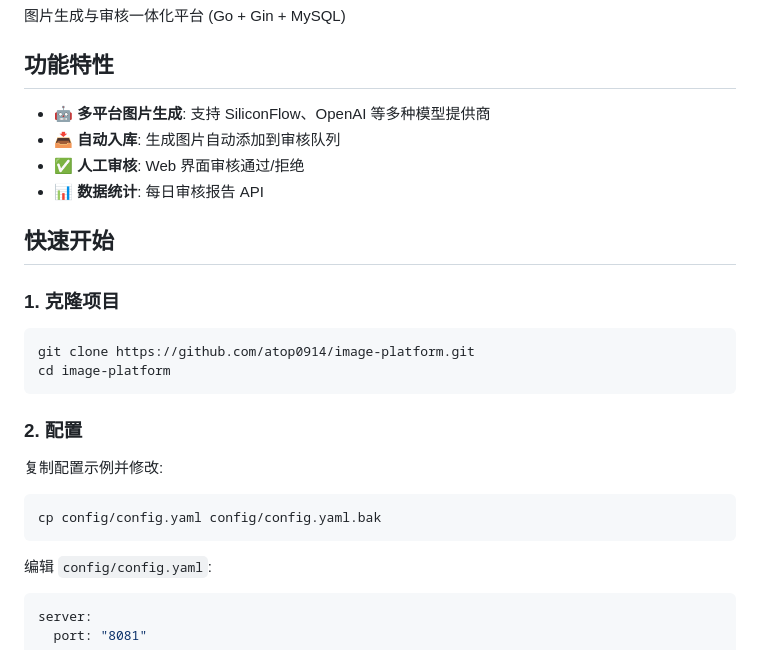
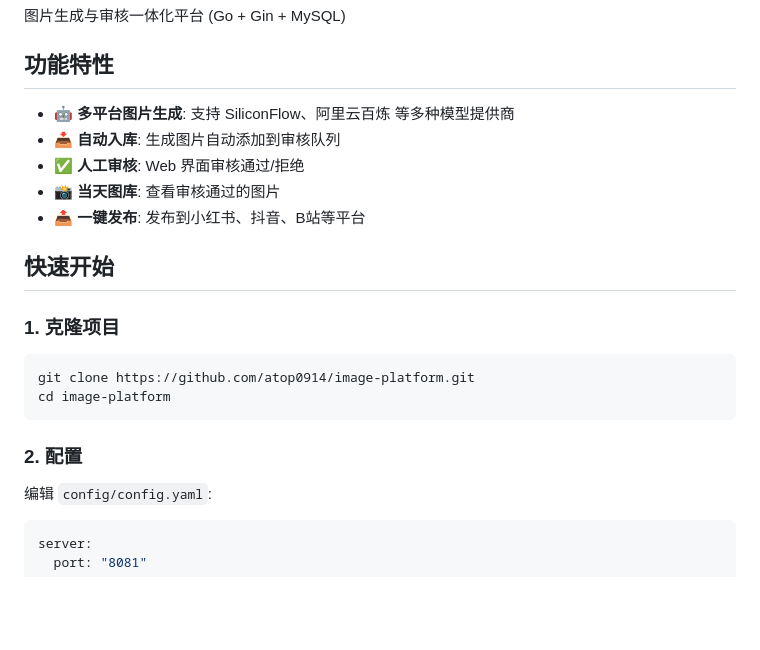
Before and after one commit to atop0914/image-platform, a Markdown page: README.md, the part around one of its changes. Rendered like a GitHub page; blank space fills up the shorter version.

````diff
--- a/README.md
+++ b/README.md
@@ -4,10 +4,11 @@
 
 ## 功能特性
 
-- 🤖 **多平台图片生成**: 支持 SiliconFlow、OpenAI 等多种模型提供商
+- 🤖 **多平台图片生成**: 支持 SiliconFlow、阿里云百炼 等多种模型提供商
 - 📥 **自动入库**: 生成图片自动添加到审核队列
 - ✅ **人工审核**: Web 界面审核通过/拒绝
-- 📊 **数据统计**: 每日审核报告 API
+- 📸 **当天图库**: 查看审核通过的图片
+- 📤 **一键发布**: 发布到小红书、抖音、B站等平台
 
 ## 快速开始
 
@@ -19,12 +20,6 @@ cd image-platform
 ```
 
 ### 2. 配置
-
-复制配置示例并修改:
-
-```bash
-cp config/config.yaml config/config.yaml.bak
-```
 
 编辑 `config/config.yaml`:
 
````
Also changed, not shown: other parts of README.md (+108 -67 lines).
